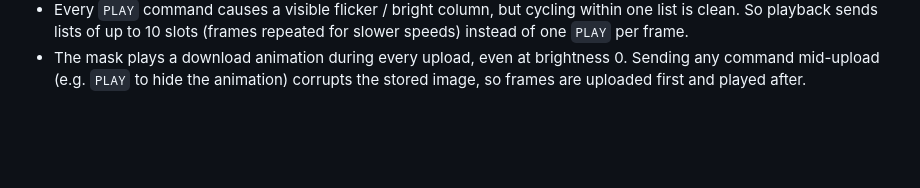
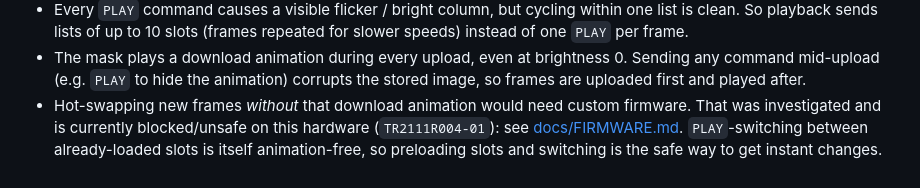
Before and after one commit to levavakian/mask, a Markdown page: README.md, the part around the change. Drawn GitHub-style; blank space fills up the shorter version.

```diff
--- a/README.md
+++ b/README.md
@@ -99,3 +99,7 @@ Based on [mask-go](https://github.com/GoneUp/mask-go),
   So playback sends lists of up to 10 slots (frames repeated for slower speeds) instead of one `PLAY` per frame.
 - The mask plays a download animation during every upload, even at brightness 0. Sending any command
   mid-upload (e.g. `PLAY` to hide the animation) corrupts the stored image, so frames are uploaded first and played after.
+- Hot-swapping new frames *without* that download animation would need custom firmware. That was
+  investigated and is currently blocked/unsafe on this hardware (`TR2111R004-01`): see
+  [docs/FIRMWARE.md](docs/FIRMWARE.md). `PLAY`-switching between already-loaded slots is itself
+  animation-free, so preloading slots and switching is the safe way to get instant changes.
```
Also changed, not shown: docs/FIRMWARE.md (added, +78 -0 lines).
